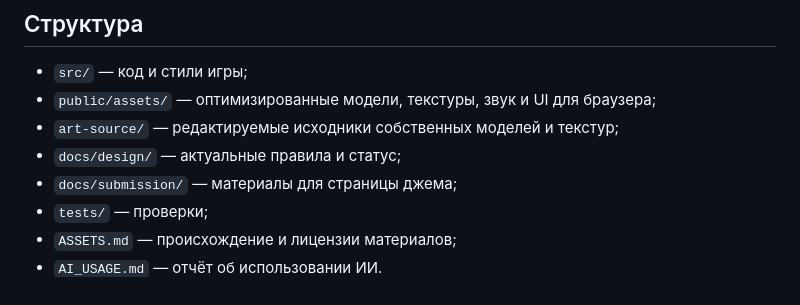
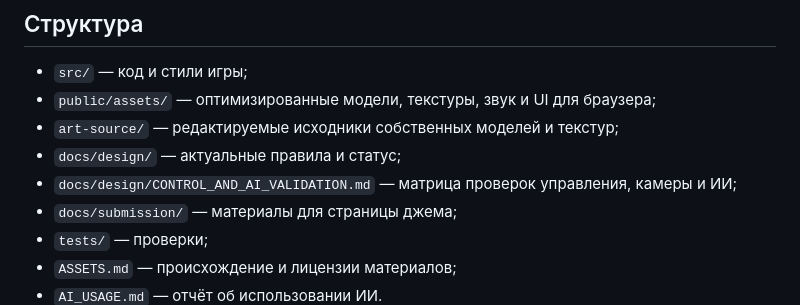
Before and after one commit to vadimtarabuko2008-collab/roles-reversed-wolf, a Markdown page: README.md, the part around the change. Rendered like a GitHub page.

Commit message:
Document control and AI validation

```diff
--- a/README.md
+++ b/README.md
@@ -80,6 +80,7 @@ npm run build
 - `public/assets/` — оптимизированные модели, текстуры, звук и UI для браузера;
 - `art-source/` — редактируемые исходники собственных моделей и текстур;
 - `docs/design/` — актуальные правила и статус;
+- `docs/design/CONTROL_AND_AI_VALIDATION.md` — матрица проверок управления, камеры и ИИ;
 - `docs/submission/` — материалы для страницы джема;
 - `tests/` — проверки;
 - `ASSETS.md` — происхождение и лицензии материалов;
```
Also changed, not shown: docs/design/CONTROL_AND_AI_VALIDATION.md (added, +43 -0 lines).
